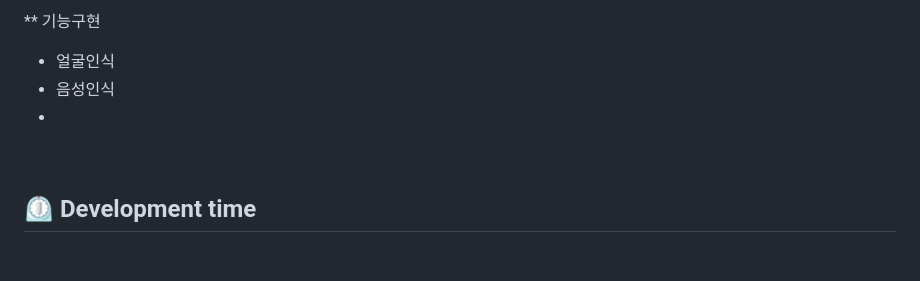
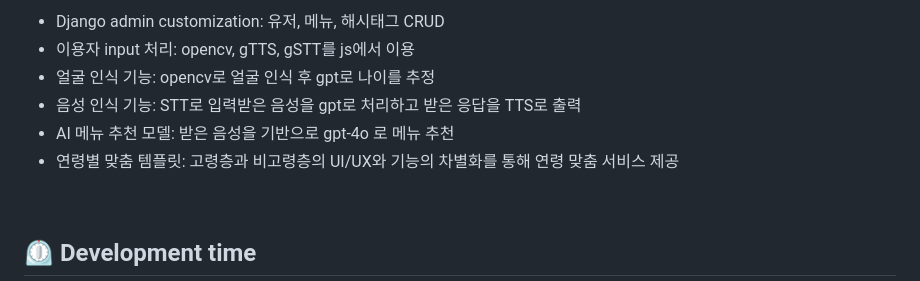
Before and after one commit to alstj0606/Silver-Lining, a Markdown page: README.md, the part around the change printed below. Rendered like a GitHub page; blank space fills up the shorter version.

Commit message:
docs: Update README.md
개발 기능 관련 수정

```diff
--- a/README.md
+++ b/README.md
@@ -21,11 +20,13 @@
 
-** 기능구현
-- 얼굴인식
-- 음성인식
--
-
+- Django admin customization: 유저, 메뉴, 해시태그 CRUD
+- 이용자 input 처리: opencv, gTTS, gSTT를 js에서 이용
+- 얼굴 인식 기능: opencv로 얼굴 인식 후 gpt로 나이를 추정
+- 음성 인식 기능: STT로 입력받은 음성을 gpt로 처리하고 받은 응답을 TTS로 출력
+- AI 메뉴 추천 모델: 받은 음성을 기반으로 gpt-4o 로 메뉴 추천
+- 연령별 맞춤 템플릿: 고령층과 비고령층의 UI/UX와 기능의 차별화를 통해 연령 맞춤 서비스 제공
 
 <br>
+
 
 ## ⏲️ Development time
 - 2024.05.13(월) ~ 2023.06.12(수)
```
Also changed, not shown: other parts of README.md (+0 -1 lines).
